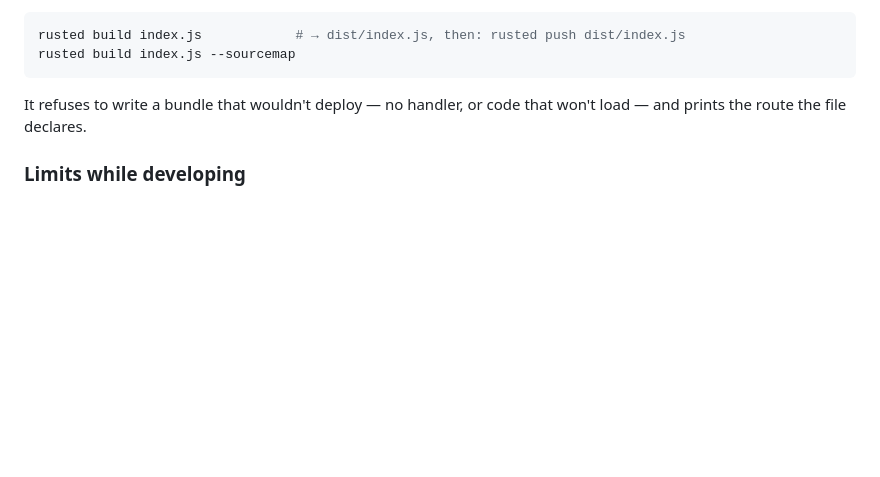
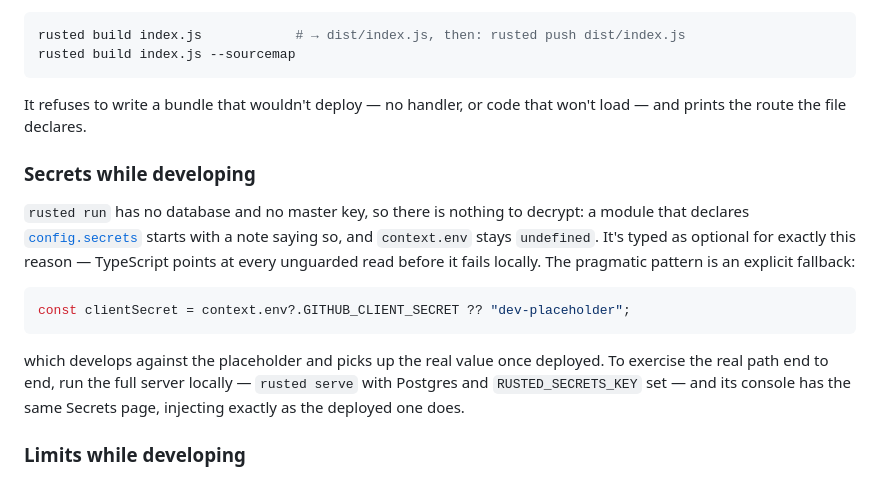
Before and after one commit to iluxav/rusted, a Markdown page: README.md, the part around the change. Drawn GitHub-style; blank space fills up the shorter version.

Commit message:
Document how secrets behave under rusted run
context.env is undefined locally — name the fallback pattern and the
rusted serve route for exercising the real path.

````diff
--- a/README.md
+++ b/README.md
@@ -175,6 +175,16 @@ rusted build index.js --sourcemap
 
 It refuses to write a bundle that wouldn't deploy — no handler, or code that won't load — and prints the route the file declares.
 
+### Secrets while developing
+
+`rusted run` has no database and no master key, so there is nothing to decrypt: a module that declares [`config.secrets`](#secrets) starts with a note saying so, and `context.env` stays `undefined`. It's typed as optional for exactly this reason — TypeScript points at every unguarded read before it fails locally. The pragmatic pattern is an explicit fallback:
+
+```js
+const clientSecret = context.env?.GITHUB_CLIENT_SECRET ?? "dev-placeholder";
+```
+
+which develops against the placeholder and picks up the real value once deployed. To exercise the real path end to end, run the full server locally — `rusted serve` with Postgres and `RUSTED_SECRETS_KEY` set — and its console has the same Secrets page, injecting exactly as the deployed one does.
+
 ### Limits while developing
 
 Local runs get the most permissive plan's limits — 30s execution, 25 outbound calls — so nothing blocks you mid-thought. Each run then reports what it _would_ cost:
````
